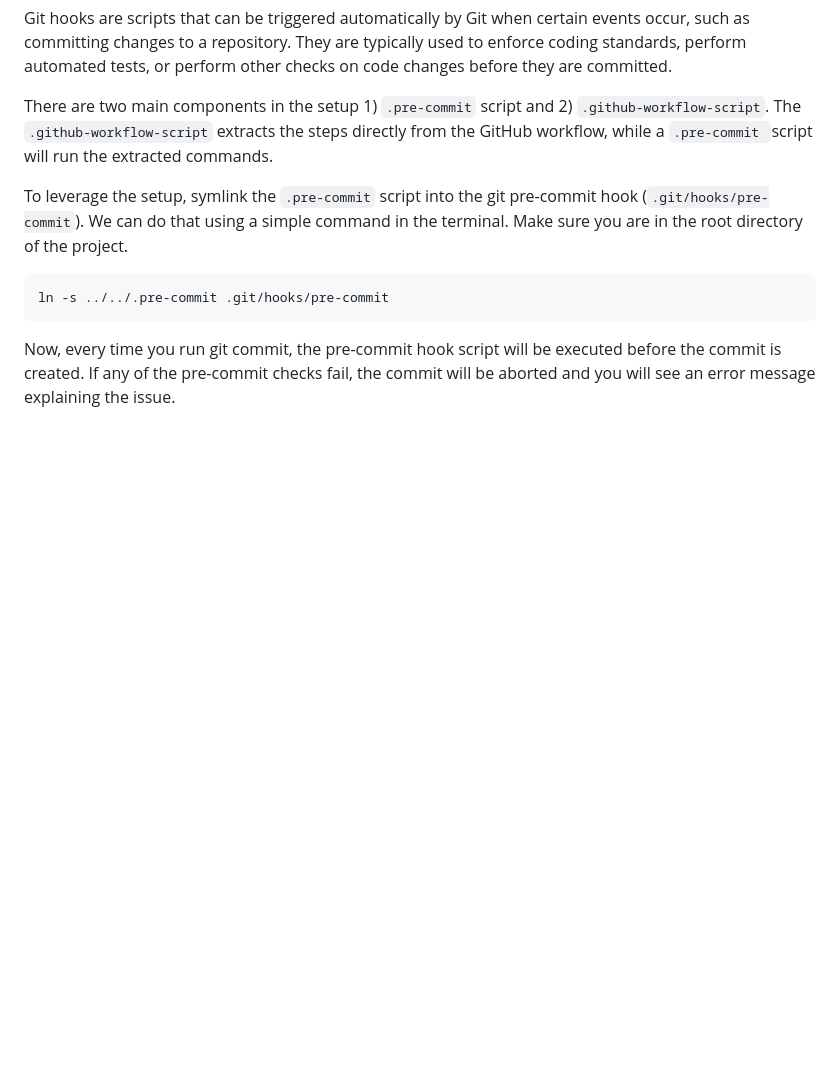
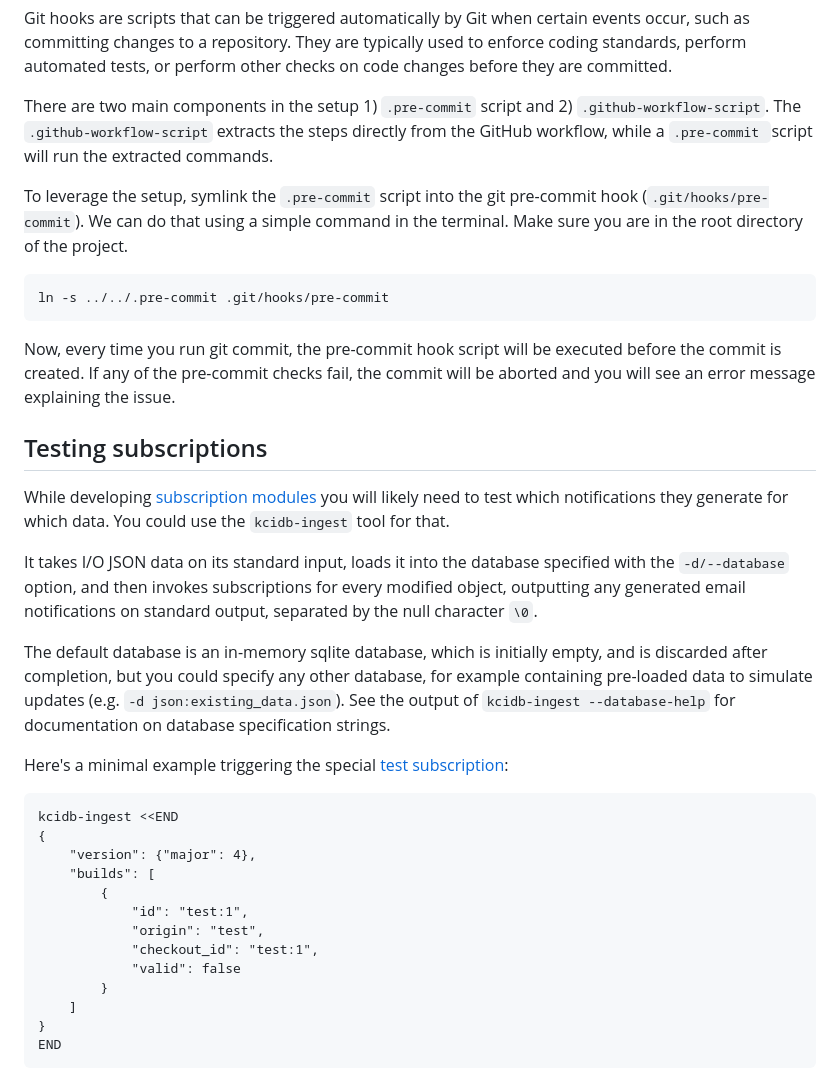
Before and after one commit to kernelci/kcidb, a Markdown page: doc/developer_guide.md, the part around one of its changes. Rendered like a GitHub page; blank space fills up the shorter version.

Commit message:
docs: Describe subscription testing in developer guide

```diff
--- a/doc/developer_guide.md
+++ b/doc/developer_guide.md
@@ -45,3 +45,39 @@ Now, every time you run git commit, the pre-commit hook script will be
 executed before the commit is created. If any of the pre-commit checks
 fail, the commit will be aborted and you will see an error message
 explaining the issue.
+
+Testing subscriptions
+---------------------
+
+While developing [subscription modules][subscriptions] you will likely need to
+test which notifications they generate for which data. You could use the
+`kcidb-ingest` tool for that.
+
+It takes I/O JSON data on its standard input, loads it into the database
+specified with the `-d/--database` option, and then invokes subscriptions for
+every modified object, outputting any generated email notifications on
+standard output, separated by the null character `\0`.
+
+The default database is an in-memory sqlite database, which is initially
+empty, and is discarded after completion, but you could specify any other
+database, for example containing pre-loaded data to simulate updates (e.g. `-d
+json:existing_data.json`). See the output of `kcidb-ingest --database-help`
+for documentation on database specification strings.
+
+Here's a minimal example triggering the special [test
+subscription][test_subscription]:
+
+    kcidb-ingest <<END
+    {
+        "version": {"major": 4},
+        "builds": [
+            {
+                "id": "test:1",
+                "origin": "test",
+                "checkout_id": "test:1",
+                "valid": false
+            }
+        ]
+    }
+    END
+
```
Also changed, not shown: other parts of doc/developer_guide.md (+4 -0 lines).
